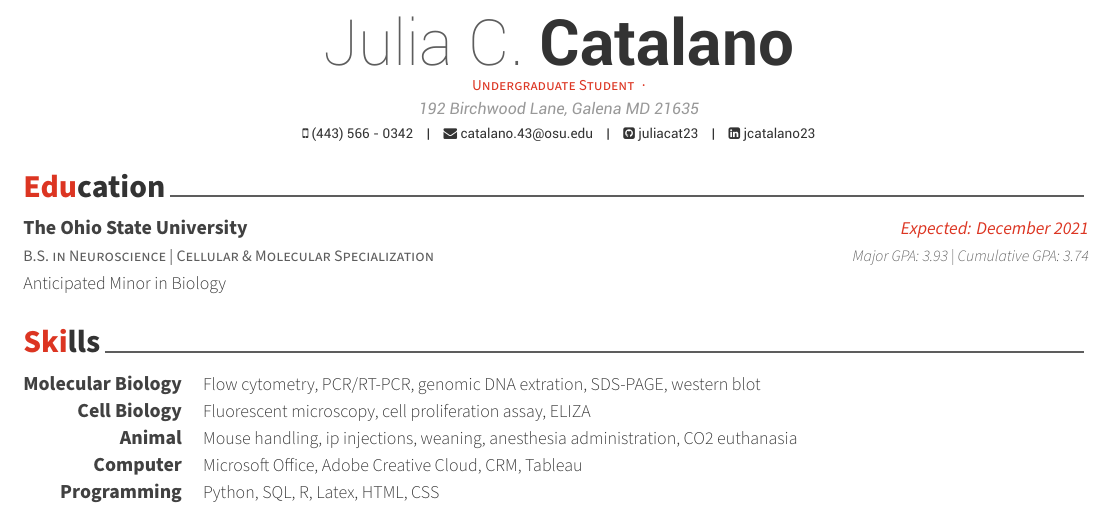
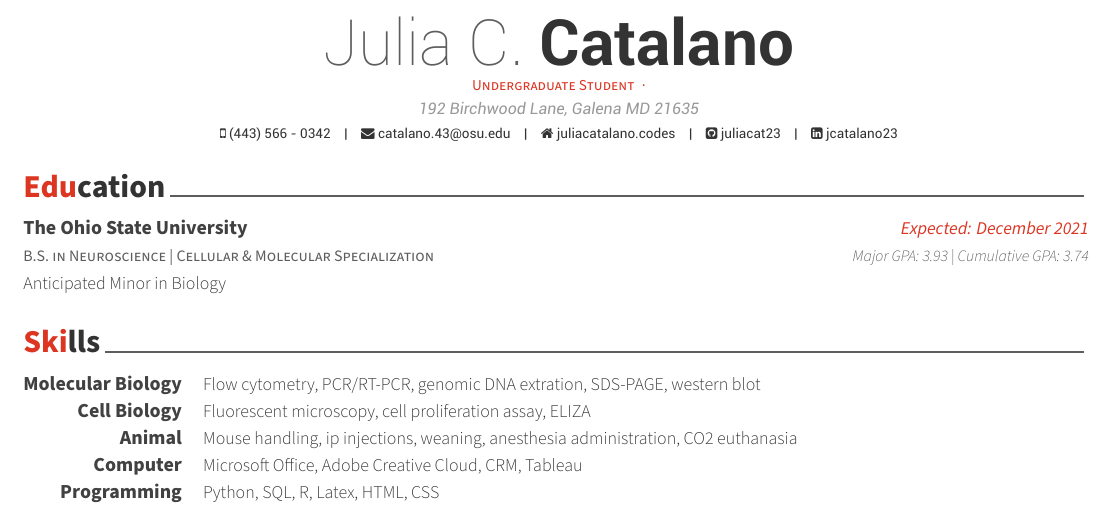
Before and after one commit to juliacat23/resume, a LaTeX CV (cv.tex): part of page 1 of 2, cut so that both start at the same text. Compiled offline with XeLaTeX.

Commit message:
add personal website link to resume

```diff
--- a/cv.tex
+++ b/cv.tex
@@ -59,6 +59,7 @@
 
 \mobile{(443) 566 - 0342}
 \email{catalano.43@osu.edu}
+\homepage{juliacatalano.codes}
 \github{juliacat23}
 \linkedin{jcatalano23}
 % \gitlab{gitlab-id}
```
